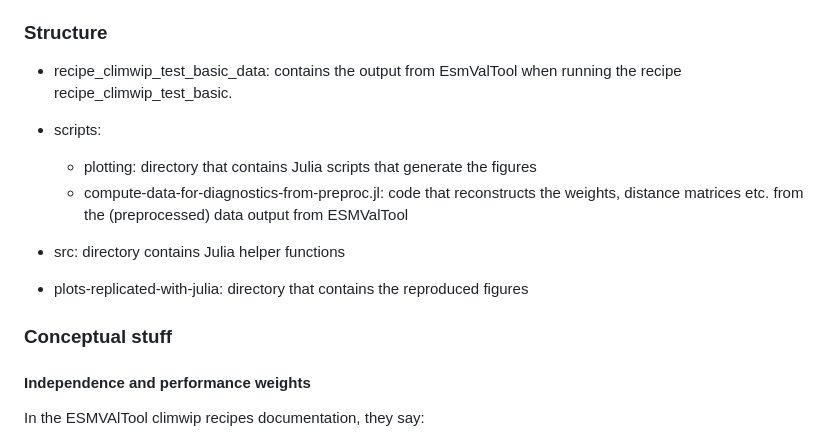
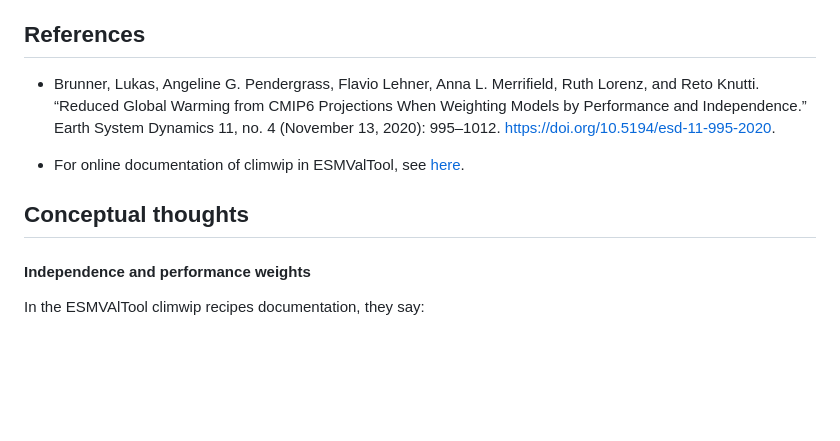
Before and after one commit to awi-esc/ModelWeights.jl, a Markdown page: README.md, the part around one of its changes. GitHub-like rendering; blank space fills up the shorter version.

```diff
--- a/README.md
+++ b/README.md
@@ -46,21 +76,12 @@ In the paper,
 - weights are calculated based on annual mean data from 1980-2014
 
 
-###  Structure
-- recipe_climwip_test_basic_data:
-contains the output from EsmValTool when running the recipe recipe_climwip_test_basic.
+## References
+- Brunner, Lukas, Angeline G. Pendergrass, Flavio Lehner, Anna L. Merrifield, Ruth Lorenz, and Reto Knutti. “Reduced Global Warming from CMIP6 Projections When Weighting Models by Performance and Independence.” Earth System Dynamics 11, no. 4 (November 13, 2020): 995–1012. https://doi.org/10.5194/esd-11-995-2020.
 
-- scripts:
-    - plotting: directory that contains Julia scripts that generate the figures
-    - compute-data-for-diagnostics-from-preproc.jl: code that reconstructs the weights, distance matrices etc. from the (preprocessed) data output from ESMValTool
+- For online documentation of climwip in ESMValTool, see [here](https://docs.esmvaltool.org/en/latest/recipes/recipe_climwip.html).
 
-- src: directory contains Julia helper functions
-
-- plots-replicated-with-julia: directory that contains the reproduced figures
-
-
-
-### Conceptual stuff
+## Conceptual thoughts
 
 #### Independence and performance weights
 In the ESMVAlTool climwip recipes documentation, they say:
```
Also changed, not shown: other parts of README.md (+48 -18 lines).
